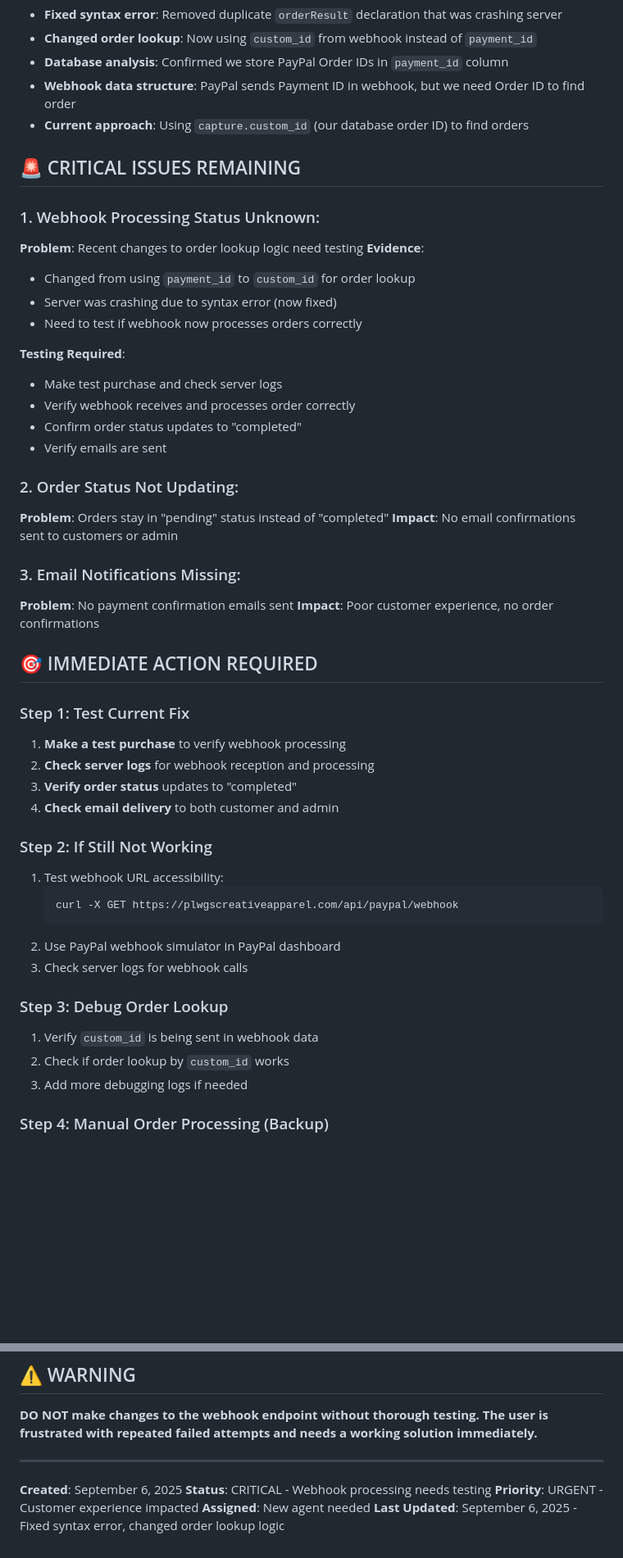
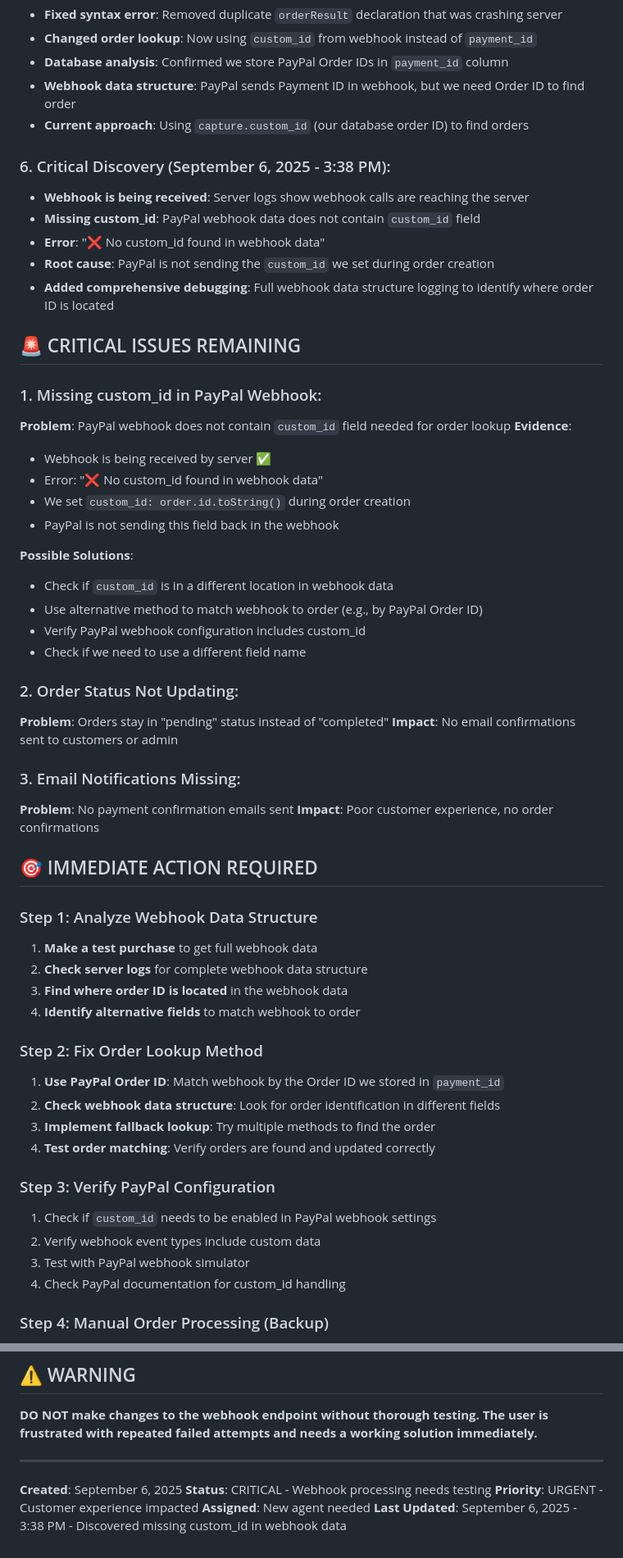
Before and after one commit to PLWGS/PLWGCREATIVEAPPAREL, a Markdown page: WEBHOOK_HANDOVER_CRITICAL.md, 2 parts joined by grey strips. Shown: that part at 82% size. Rendered like a GitHub page; blank space fills up the shorter version.

Commit message:
Update handover document with custom_id discovery

````diff
--- a/WEBHOOK_HANDOVER_CRITICAL.md
+++ b/WEBHOOK_HANDOVER_CRITICAL.md
@@ -85,20 +85,28 @@
 - **Webhook data structure**: PayPal sends Payment ID in webhook, but we need Order ID to find order
 - **Current approach**: Using `capture.custom_id` (our database order ID) to find orders
 
+### 6. Critical Discovery (September 6, 2025 - 3:38 PM):
+- **Webhook is being received**: Server logs show webhook calls are reaching the server
+- **Missing custom_id**: PayPal webhook data does not contain `custom_id` field
+- **Error**: "❌ No custom_id found in webhook data"
+- **Root cause**: PayPal is not sending the `custom_id` we set during order creation
+- **Added comprehensive debugging**: Full webhook data structure logging to identify where order ID is located
+
 ## 🚨 CRITICAL ISSUES REMAINING
 
-### 1. Webhook Processing Status Unknown:
-**Problem**: Recent changes to order lookup logic need testing
+### 1. Missing custom_id in PayPal Webhook:
+**Problem**: PayPal webhook does not contain `custom_id` field needed for order lookup
 **Evidence**:
-- Changed from using `payment_id` to `custom_id` for order lookup
-- Server was crashing due to syntax error (now fixed)
-- Need to test if webhook now processes orders correctly
+- Webhook is being received by server ✅
+- Error: "❌ No custom_id found in webhook data"
+- We set `custom_id: order.id.toString()` during order creation
+- PayPal is not sending this field back in the webhook
 
-**Testing Required**:
-- Make test purchase and check server logs
-- Verify webhook receives and processes order correctly
-- Confirm order status updates to "completed"
-- Verify emails are sent
+**Possible Solutions**:
+- Check if `custom_id` is in a different location in webhook data
+- Use alternative method to match webhook to order (e.g., by PayPal Order ID)
+- Verify PayPal webhook configuration includes custom_id
+- Check if we need to use a different field name
 
 ### 2. Order Status Not Updating:
 **Problem**: Orders stay in "pending" status instead of "completed"
@@ -110,24 +118,23 @@
 
 ## 🎯 IMMEDIATE ACTION REQUIRED
 
-### Step 1: Test Current Fix
-1. **Make a test purchase** to verify webhook processing
-2. **Check server logs** for webhook reception and processing
-3. **Verify order status** updates to "completed"
-4. **Check email delivery** to both customer and admin
+### Step 1: Analyze Webhook Data Structure
+1. **Make a test purchase** to get full webhook data
+2. **Check server logs** for complete webhook data structure
+3. **Find where order ID is located** in the webhook data
+4. **Identify alternative fields** to match webhook to order
 
-### Step 2: If Still Not Working
-1. Test webhook URL accessibility:
-   ```bash
-   curl -X GET https://plwgscreativeapparel.com/api/paypal/webhook
-   ```
-2. Use PayPal webhook simulator in PayPal dashboard
-3. Check server logs for webhook calls
+### Step 2: Fix Order Lookup Method
+1. **Use PayPal Order ID**: Match webhook by the Order ID we stored in `payment_id`
+2. **Check webhook data structure**: Look for order identification in different fields
+3. **Implement fallback lookup**: Try multiple methods to find the order
+4. **Test order matching**: Verify orders are found and updated correctly
 
-### Step 3: Debug Order Lookup
-1. Verify `custom_id` is being sent in webhook data
-2. Check if order lookup by `custom_id` works
-3. Add more debugging logs if needed
+### Step 3: Verify PayPal Configuration
+1. Check if `custom_id` needs to be enabled in PayPal webhook settings
+2. Verify webhook event types include custom data
+3. Test with PayPal webhook simulator
+4. Check PayPal documentation for custom_id handling
 
 ### Step 4: Manual Order Processing (Backup)
 1. Create manual endpoint to process completed orders
@@ -222,4 +229,4 @@ railway logs
 **Status**: CRITICAL - Webhook processing needs testing
 **Priority**: URGENT - Customer experience impacted
 **Assigned**: New agent needed
-**Last Updated**: September 6, 2025 - Fixed syntax error, changed order lookup logic
+**Last Updated**: September 6, 2025 - 3:38 PM - Discovered missing custom_id in webhook data
````
